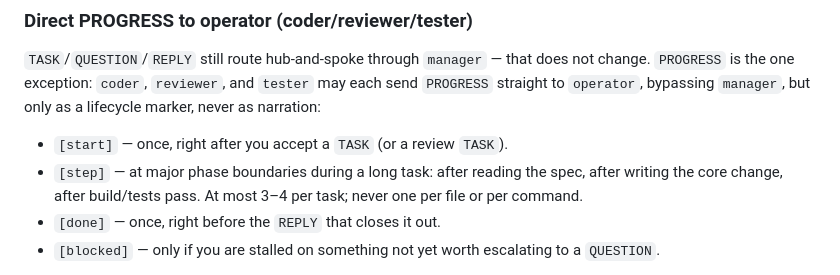
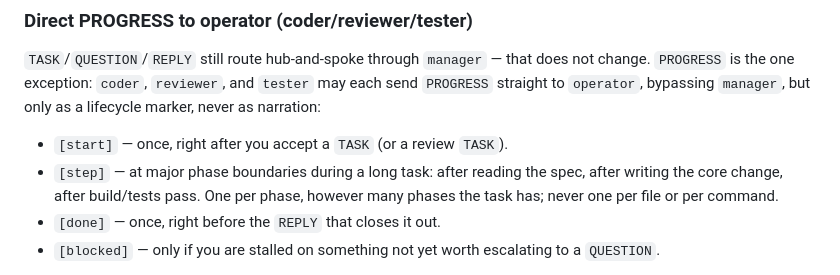
Before and after one commit to chuan137/synapse, a Markdown page: templates/shared.md, the part around the change. GitHub-like rendering.

```diff
--- a/templates/shared.md
+++ b/templates/shared.md
@@ -74,8 +74,8 @@ but only as a lifecycle marker, never as narration:
 
 - `[start]` — once, right after you accept a `TASK` (or a review `TASK`).
 - `[step]` — at major phase boundaries during a long task: after reading the
-  spec, after writing the core change, after build/tests pass. At most 3–4
-  per task; never one per file or per command.
+  spec, after writing the core change, after build/tests pass. One per phase,
+  however many phases the task has; never one per file or per command.
 - `[done]` — once, right before the `REPLY` that closes it out.
 - `[blocked]` — only if you are stalled on something not yet worth escalating
   to a `QUESTION`.
```
Also changed, not shown: templates/role-coder.md (+3 -3 lines).
